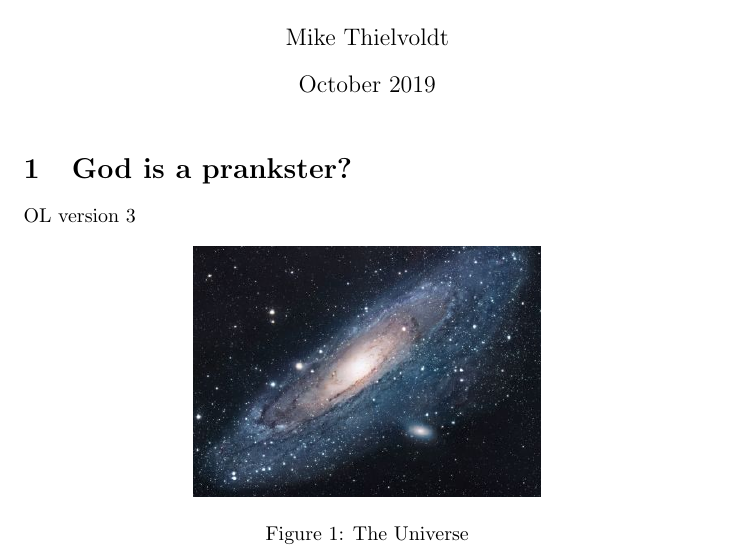
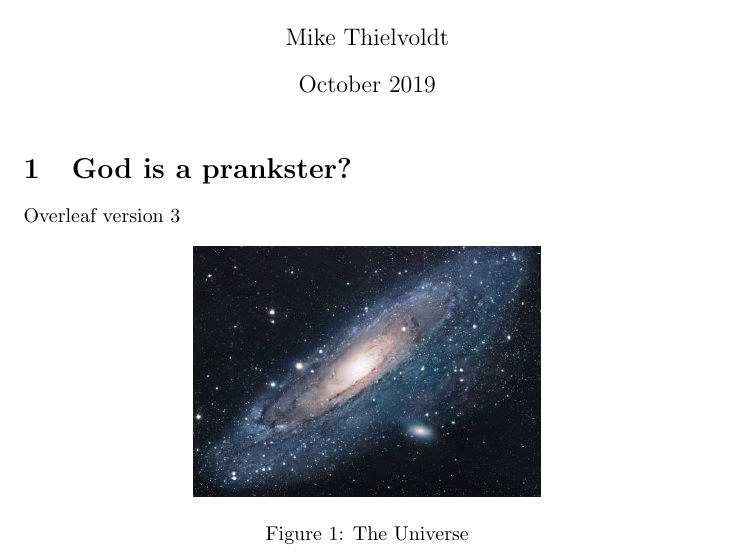
Before and after one commit to mike-balp/Git-Overleaf-Test, a LaTeX document (main.tex): part of the page, cut so that both start at the same text. Compiled offline with pdfLaTeX.

Commit message:
Updates from Overleaf

```diff
--- a/main.tex
+++ b/main.tex
@@ -14,7 +14,7 @@
 
 \section{God is a prankster?}
 
-OL version 3
+Overleaf version 3
 
 \begin{figure}[h!]
 \centering
```
Also changed, not shown: main.tex (2 more changed lines).
